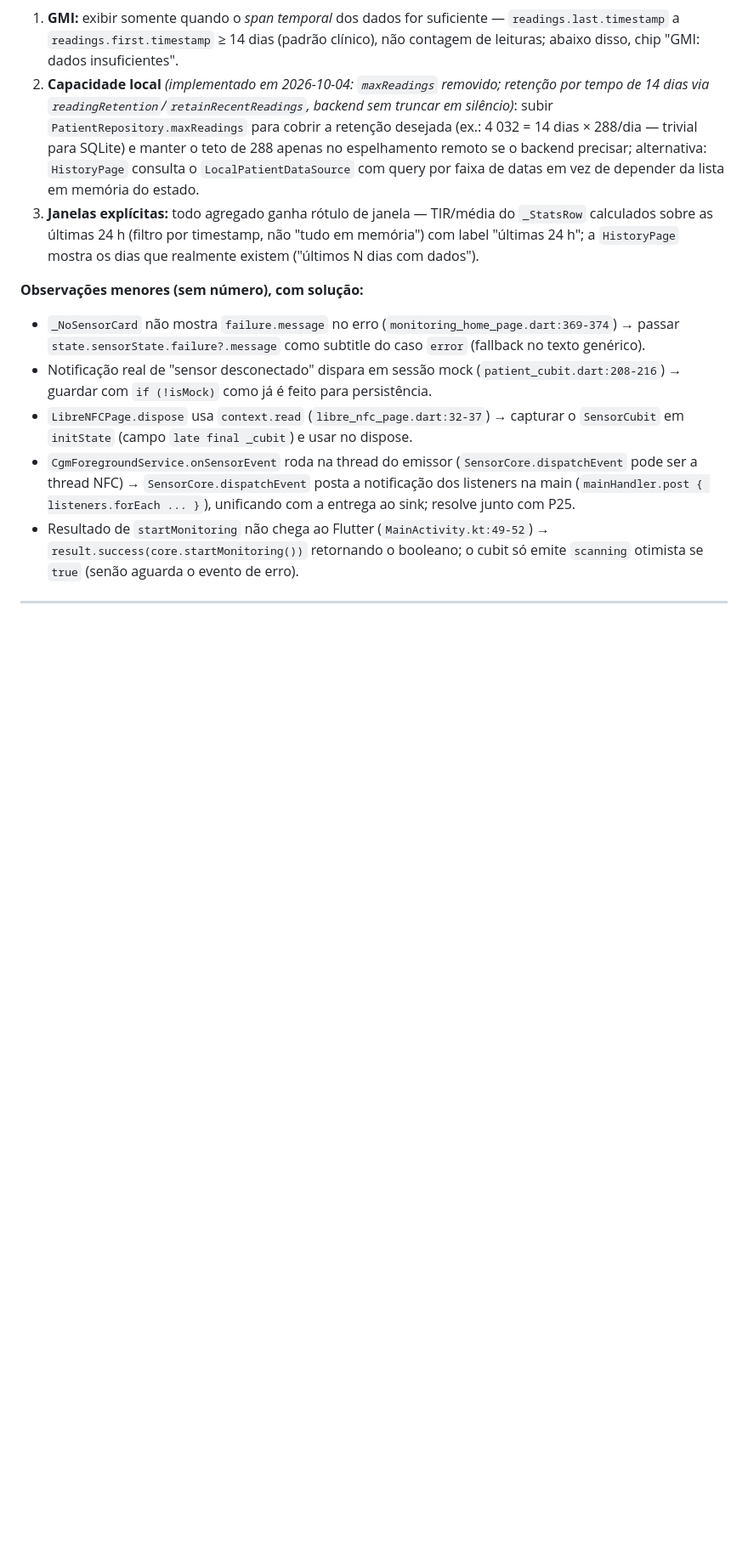
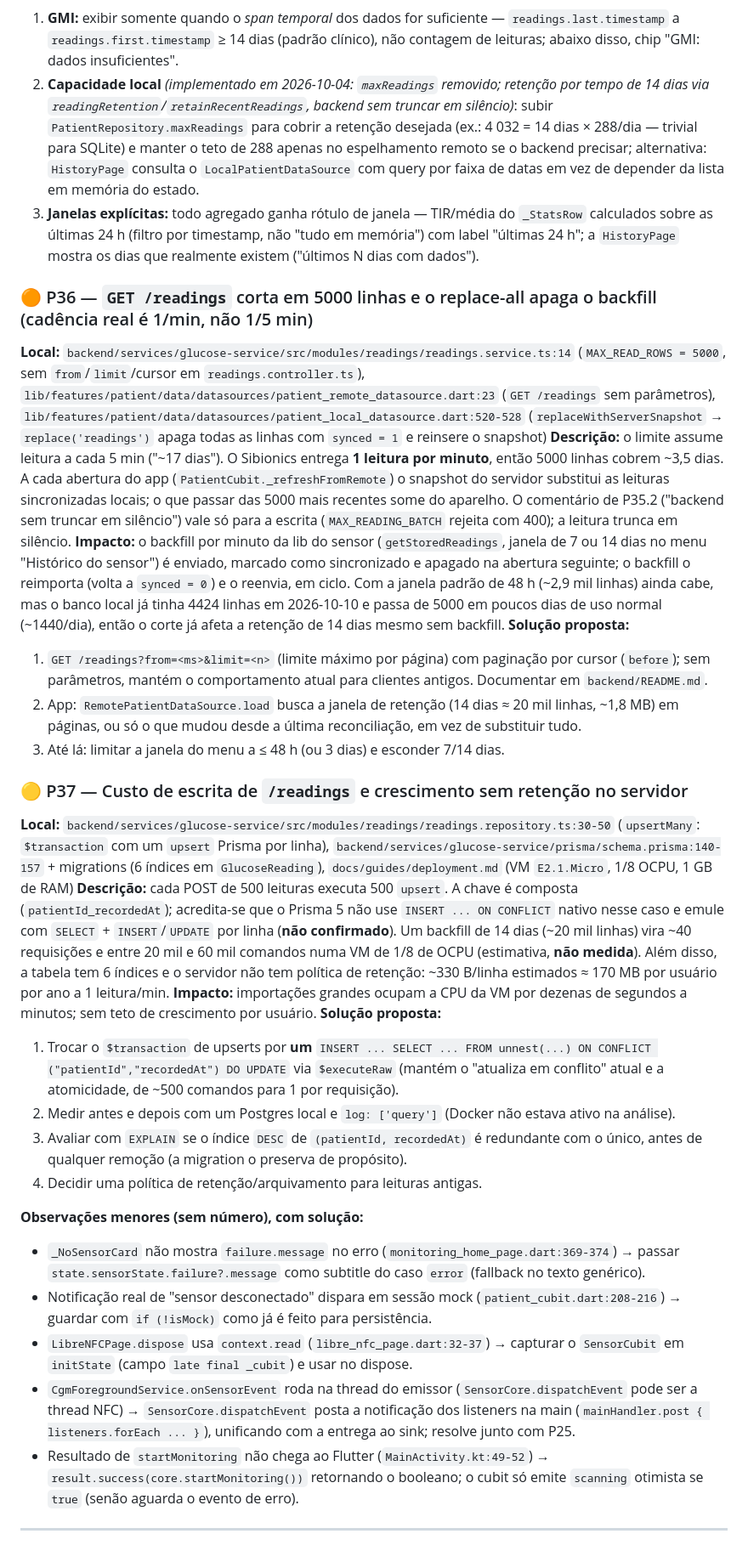
Before and after one commit to Berdegeus/Glucore, a Markdown page: docs/ARCHITECTURE_REVIEW.md, the part around one of its changes. Shown at 85% size. Drawn GitHub-style; blank space fills up the shorter version.

Commit message:
docs: record P36/P37, the readings read cap and write cost (#45)
GET /readings returns only the newest 5000 rows, about 3.5 days at one
reading per minute, and the app's replace-all then drops synced rows beyond
that, which defeats a 7/14-day sensor backfill. upsertMany issues one Prisma
upsert per row. Both are open; see issue #45.

```diff
--- a/docs/ARCHITECTURE_REVIEW.md
+++ b/docs/ARCHITECTURE_REVIEW.md
@@ -330,6 +330,25 @@ Cada evento só começa quando o anterior terminou (incluindo os awaits de `repo
 2. **Capacidade local** *(implementado em 2026-10-04: `maxReadings` removido; retenção por tempo de 14 dias via `readingRetention`/`retainRecentReadings`, backend sem truncar em silêncio)*: subir `PatientRepository.maxReadings` para cobrir a retenção desejada (ex.: 4 032 = 14 dias × 288/dia — trivial para SQLite) e manter o teto de 288 apenas no espelhamento remoto se o backend precisar; alternativa: `HistoryPage` consulta o `LocalPatientDataSource` com query por faixa de datas em vez de depender da lista em memória do estado.
 3. **Janelas explícitas:** todo agregado ganha rótulo de janela — TIR/média do `_StatsRow` calculados sobre as últimas 24 h (filtro por timestamp, não "tudo em memória") com label "últimas 24 h"; a `HistoryPage` mostra os dias que realmente existem ("últimos N dias com dados").
 
+### 🟠 P36 — `GET /readings` corta em 5000 linhas e o replace-all apaga o backfill (cadência real é 1/min, não 1/5 min)
+**Local:** `backend/services/glucose-service/src/modules/readings/readings.service.ts:14` (`MAX_READ_ROWS = 5000`, sem `from`/`limit`/cursor em `readings.controller.ts`), `lib/features/patient/data/datasources/patient_remote_datasource.dart:23` (`GET /readings` sem parâmetros), `lib/features/patient/data/datasources/patient_local_datasource.dart:520-528` (`replaceWithServerSnapshot` → `replace('readings')` apaga todas as linhas com `synced = 1` e reinsere o snapshot)
+**Descrição:** o limite assume leitura a cada 5 min ("~17 dias"). O Sibionics entrega **1 leitura por minuto**, então 5000 linhas cobrem ~3,5 dias. A cada abertura do app (`PatientCubit._refreshFromRemote`) o snapshot do servidor substitui as leituras sincronizadas locais; o que passar das 5000 mais recentes some do aparelho. O comentário de P35.2 ("backend sem truncar em silêncio") vale só para a escrita (`MAX_READING_BATCH` rejeita com 400); a leitura trunca em silêncio.
+**Impacto:** o backfill por minuto da lib do sensor (`getStoredReadings`, janela de 7 ou 14 dias no menu "Histórico do sensor") é enviado, marcado como sincronizado e apagado na abertura seguinte; o backfill o reimporta (volta a `synced = 0`) e o reenvia, em ciclo. Com a janela padrão de 48 h (~2,9 mil linhas) ainda cabe, mas o banco local já tinha 4424 linhas em 2026-10-10 e passa de 5000 em poucos dias de uso normal (~1440/dia), então o corte já afeta a retenção de 14 dias mesmo sem backfill.
+**Solução proposta:**
+1. `GET /readings?from=<ms>&limit=<n>` (limite máximo por página) com paginação por cursor (`before`); sem parâmetros, mantém o comportamento atual para clientes antigos. Documentar em `backend/README.md`.
+2. App: `RemotePatientDataSource.load` busca a janela de retenção (14 dias ≈ 20 mil linhas, ~1,8 MB) em páginas, ou só o que mudou desde a última reconciliação, em vez de substituir tudo.
+3. Até lá: limitar a janela do menu a ≤ 48 h (ou 3 dias) e esconder 7/14 dias.
+
+### 🟡 P37 — Custo de escrita de `/readings` e crescimento sem retenção no servidor
+**Local:** `backend/services/glucose-service/src/modules/readings/readings.repository.ts:30-50` (`upsertMany`: `$transaction` com um `upsert` Prisma por linha), `backend/services/glucose-service/prisma/schema.prisma:140-157` + migrations (6 índices em `GlucoseReading`), `docs/guides/deployment.md` (VM `E2.1.Micro`, 1/8 OCPU, 1 GB de RAM)
+**Descrição:** cada POST de 500 leituras executa 500 `upsert`. A chave é composta (`patientId_recordedAt`); acredita-se que o Prisma 5 não use `INSERT ... ON CONFLICT` nativo nesse caso e emule com `SELECT` + `INSERT`/`UPDATE` por linha (**não confirmado**). Um backfill de 14 dias (~20 mil linhas) vira ~40 requisições e entre 20 mil e 60 mil comandos numa VM de 1/8 de OCPU (estimativa, **não medida**). Além disso, a tabela tem 6 índices e o servidor não tem política de retenção: ~330 B/linha estimados ≈ 170 MB por usuário por ano a 1 leitura/min.
+**Impacto:** importações grandes ocupam a CPU da VM por dezenas de segundos a minutos; sem teto de crescimento por usuário.
+**Solução proposta:**
+1. Trocar o `$transaction` de upserts por **um** `INSERT ... SELECT ... FROM unnest(...) ON CONFLICT ("patientId","recordedAt") DO UPDATE` via `$executeRaw` (mantém o "atualiza em conflito" atual e a atomicidade, de ~500 comandos para 1 por requisição).
+2. Medir antes e depois com um Postgres local e `log: ['query']` (Docker não estava ativo na análise).
+3. Avaliar com `EXPLAIN` se o índice `DESC` de `(patientId, recordedAt)` é redundante com o único, antes de qualquer remoção (a migration o preserva de propósito).
+4. Decidir uma política de retenção/arquivamento para leituras antigas.
+
 **Observações menores (sem número), com solução:**
 - `_NoSensorCard` não mostra `failure.message` no erro (`monitoring_home_page.dart:369-374`) → passar `state.sensorState.failure?.message` como subtitle do caso `error` (fallback no texto genérico).
 - Notificação real de "sensor desconectado" dispara em sessão mock (`patient_cubit.dart:208-216`) → guardar com `if (!isMock)` como já é feito para persistência.
```
Also changed, not shown: other parts of docs/ARCHITECTURE_REVIEW.md (+1 -1 lines).
